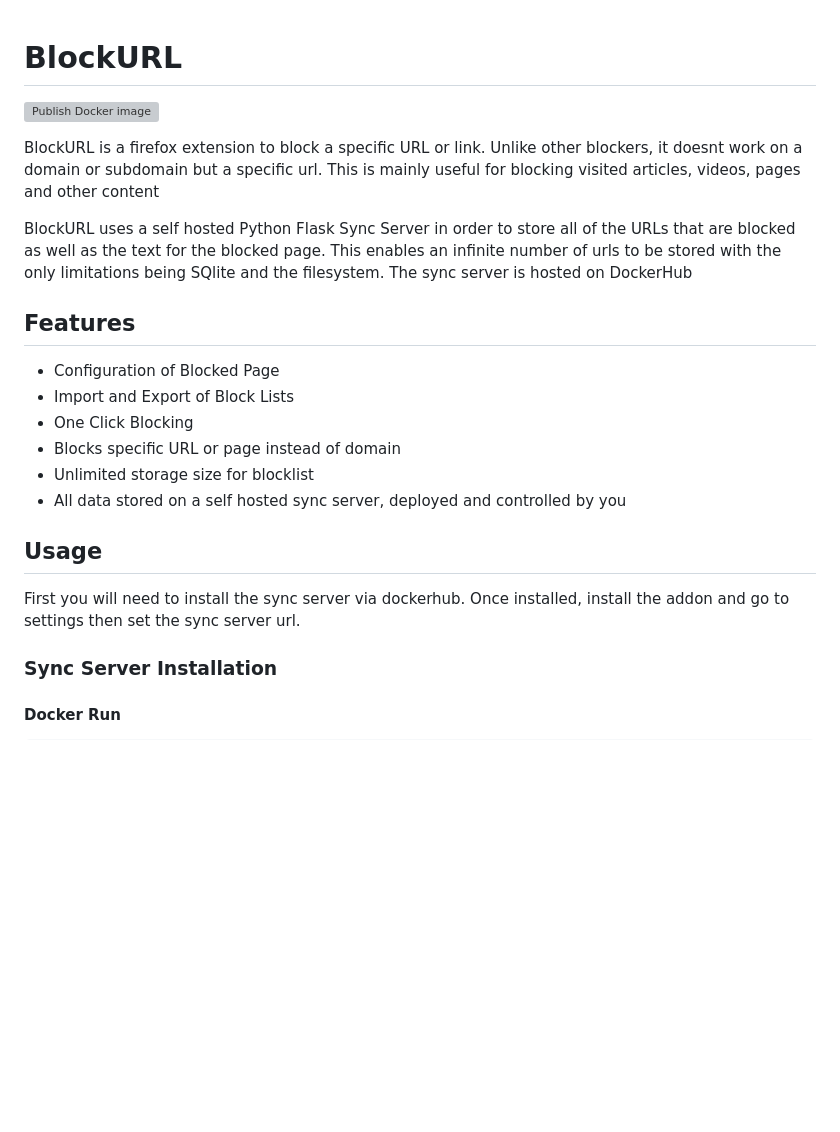
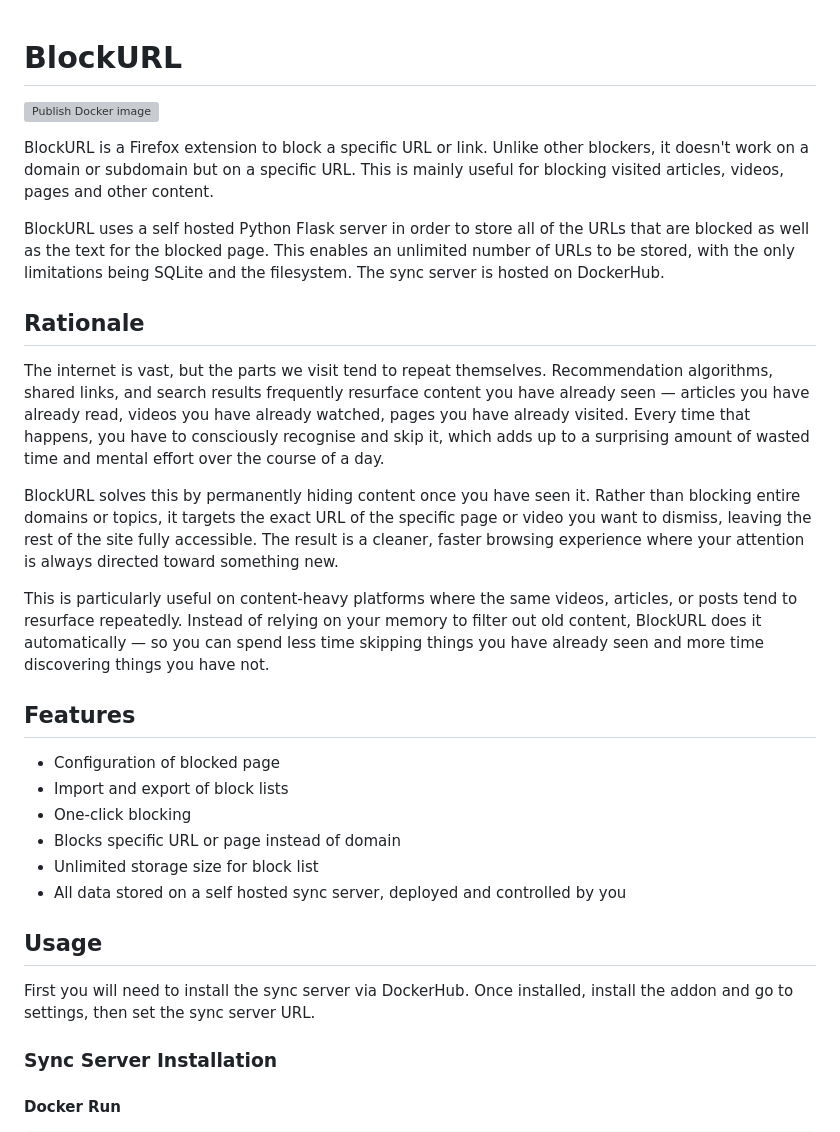
Before and after one commit to BeatLink/BlockURL, a Markdown page: README.md, the part around one of its changes. GitHub-like rendering; blank space fills up the shorter version; grey boxes are pictures that could not be loaded.

```diff
--- a/README.md
+++ b/README.md
@@ -1,23 +1,28 @@
 # BlockURL
-
 [![Publish Docker image](https://github.com/BeatLink/BlockURL/actions/workflows/build-and-push-docker-image.yml/badge.svg)](https://github.com/BeatLink/BlockURL/actions/workflows/build-and-push-docker-image.yml)
 
-BlockURL is a firefox extension to block a specific URL or link. Unlike other blockers, it doesnt work on a domain or subdomain but a specific url. This is mainly useful for blocking visited articles, videos, pages and other content
+BlockURL is a Firefox extension to block a specific URL or link. Unlike other blockers, it doesn't work on a domain or subdomain but on a specific URL. This is mainly useful for blocking visited articles, videos, pages and other content.
 
-BlockURL uses a self hosted Python Flask Sync Server in order to store all of the URLs that are blocked as well as the text for the blocked page. This enables an infinite number of urls to be stored with the only limitations being SQlite and the filesystem. The sync server is hosted on DockerHub
+BlockURL uses a self hosted Python Flask server in order to store all of the URLs that are blocked as well as the text for the blocked page. This enables an unlimited number of URLs to be stored, with the only limitations being SQLite and the filesystem. The sync server is hosted on DockerHub.
+
+## Rationale
+The internet is vast, but the parts we visit tend to repeat themselves. Recommendation algorithms, shared links, and search results frequently resurface content you have already seen — articles you have already read, videos you have already watched, pages you have already visited. Every time that happens, you have to consciously recognise and skip it, which adds up to a surprising amount of wasted time and mental effort over the course of a day.
+
+BlockURL solves this by permanently hiding content once you have seen it. Rather than blocking entire domains or topics, it targets the exact URL of the specific page or video you want to dismiss, leaving the rest of the site fully accessible. The result is a cleaner, faster browsing experience where your attention is always directed toward something new.
+
+This is particularly useful on content-heavy platforms where the same videos, articles, or posts tend to resurface repeatedly. Instead of relying on your memory to filter out old content, BlockURL does it automatically — so you can spend less time skipping things you have already seen and more time discovering things you have not.
 
 ## Features
-- Configuration of Blocked Page
-- Import and Export of Block Lists
-- One Click Blocking
+- Configuration of blocked page
+- Import and export of block lists
+- One-click blocking
 - Blocks specific URL or page instead of domain
-- Unlimited storage size for blocklist
+- Unlimited storage size for block list
 - All data stored on a self hosted sync server, deployed and controlled by you
 
+## Usage
 
-## Usage
-First you will need to install the sync server via dockerhub. Once installed, install the addon and go to settings then set the sync server url.
-
+First you will need to install the sync server via DockerHub. Once installed, install the addon and go to settings, then set the sync server URL.
 
 ### Sync Server Installation
 
```
Also changed, not shown: other parts of README.md (+17 -12 lines).
